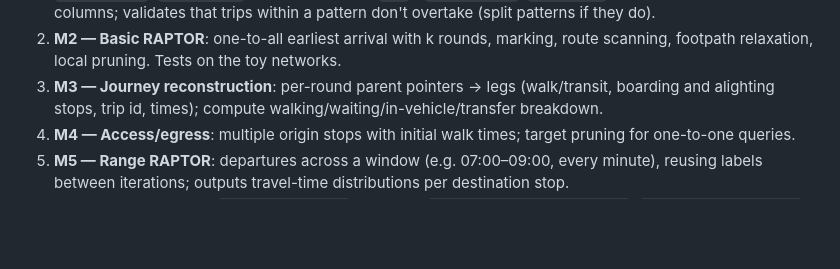
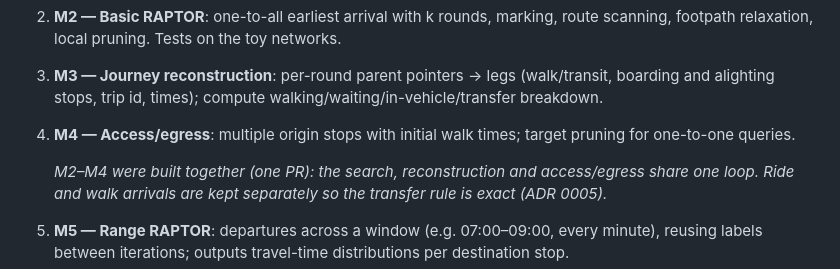
Before and after one commit to Vishwas721/Glacies, a Markdown page: docs/phases/02-routing-engine.md, the part around the change. Drawn GitHub-style; blank space fills up the shorter version.

```diff
--- a/docs/phases/02-routing-engine.md
+++ b/docs/phases/02-routing-engine.md
@@ -62,6 +62,9 @@ _Decisions recorded 2026-10-06 from the Phase 2 handoff; all Assumed. Toy networ
    alighting stops, trip id, times); compute walking/waiting/in-vehicle/transfer breakdown.
 4. **M4 — Access/egress**: multiple origin stops with initial walk times; target pruning for
    one-to-one queries.
+
+   _M2–M4 were built together (one PR): the search, reconstruction and access/egress share one
+   loop. Ride and walk arrivals are kept separately so the transfer rule is exact (ADR 0005)._
 5. **M5 — Range RAPTOR**: departures across a window (e.g. 07:00–09:00, every minute), reusing labels
    between iterations; outputs travel-time distributions per destination stop.
 6. **M6 — PyO3 bindings** (`crates/raptor-py`, maturin): `Timetable.from_arrow(...)`,
```
Also changed, not shown: docs/phases/README.md (+1 -1 lines).
